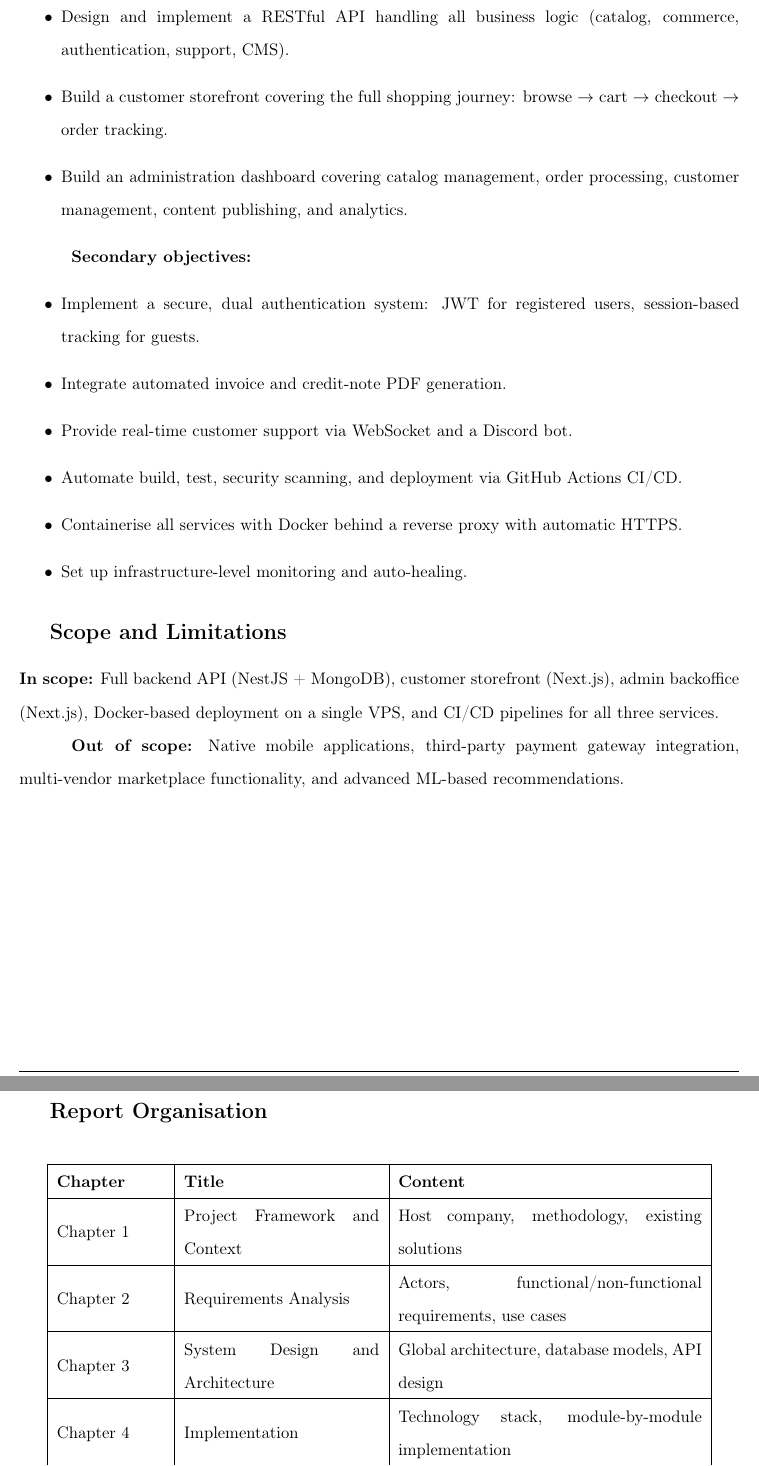
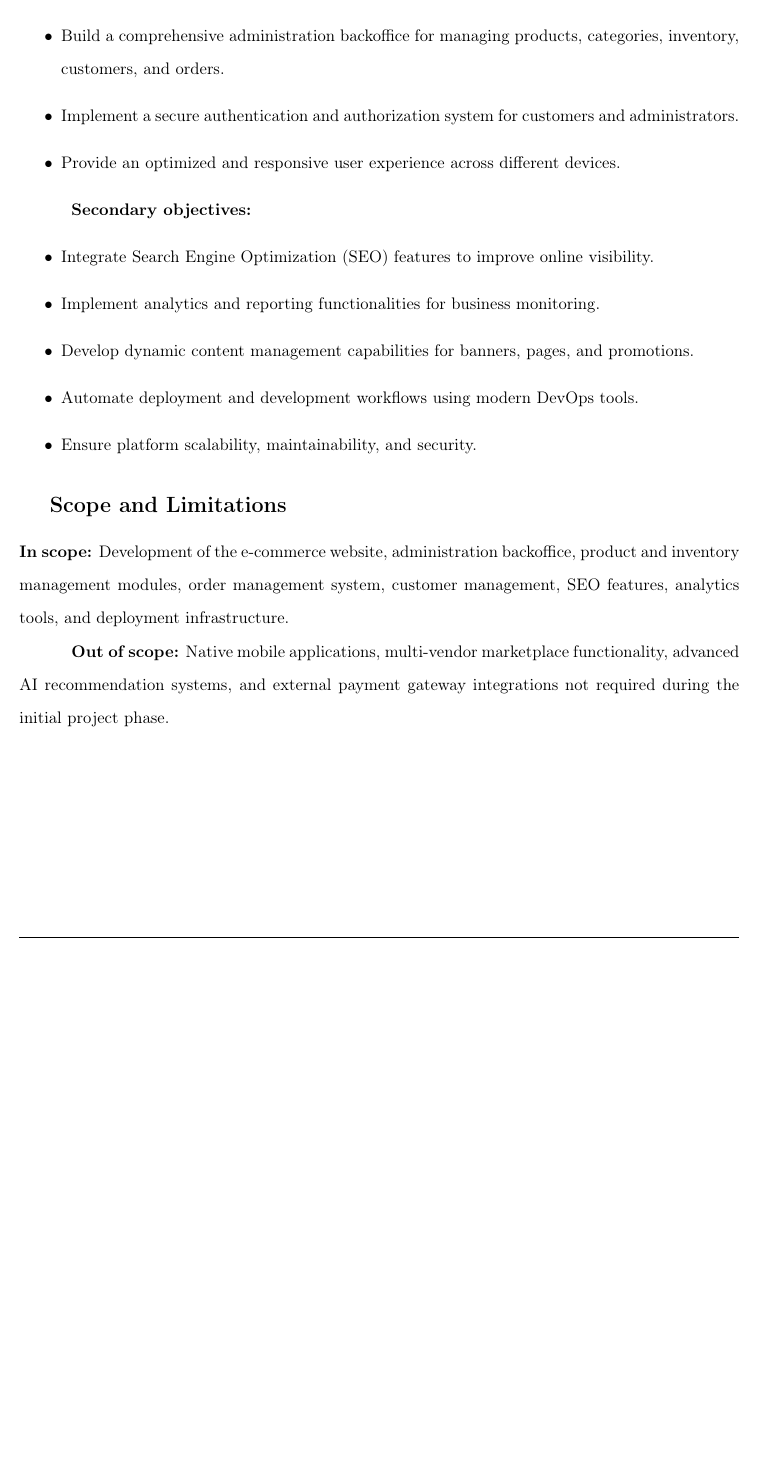
Before and after one commit to Moanesbbr/rapport-pfa-malltech, a LaTeX thesis (main.tex, which reads introduction.tex): two parts of pages 14 and 15 of 55 before the commit and part of page 13 of 54 after it, the two joined at a grey line, cut at the place of the change, the shorter picture padded with empty space. Compiled offline with pdfLaTeX.

Commit message:
first chapter

```diff
--- a/introduction.tex
+++ b/introduction.tex
@@ -39,52 +33,23 @@ The gap is a modern, self-hosted, open-architecture platform that:
 
 \textbf{Primary objectives:}
 \begin{itemize}
-    \item Design and implement a RESTful API handling all business logic (catalog, commerce, authentication, support, CMS).
-    \item Build a customer storefront covering the full shopping journey: browse $\rightarrow$ cart $\rightarrow$ checkout $\rightarrow$ order tracking.
-    \item Build an administration dashboard covering catalog management, order processing, customer management, content publishing, and analytics.
+    \item Design and develop a complete e-commerce website for online product sales.
+    \item Build a comprehensive administration backoffice for managing products, categories, inventory, customers, and orders.
+    \item Implement a secure authentication and authorization system for customers and administrators.
+    \item Provide an optimized and responsive user experience across different devices.
 \end{itemize}
 
 \textbf{Secondary objectives:}
 \begin{itemize}
-    \item Implement a secure, dual authentication system: JWT for registered users, session-based tracking for guests.
-    \item Integrate automated invoice and credit-note PDF generation.
-    \item Provide real-time customer support via WebSocket and a Discord bot.
-    \item Automate build, test, security scanning, and deployment via GitHub Actions CI/CD.
-    \item Containerise all services with Docker behind a reverse proxy with automatic HTTPS.
-    \item Set up infrastructure-level monitoring and auto-healing.
+    \item Integrate Search Engine Optimization (SEO) features to improve online visibility.
+    \item Implement analytics and reporting functionalities for business monitoring.
+    \item Develop dynamic content management capabilities for banners, pages, and promotions.
+    \item Automate deployment and development workflows using modern DevOps tools.
+    \item Ensure platform scalability, maintainability, and security.
 \end{itemize}
 
 \section*{Scope and Limitations}
 
-\textbf{In scope:} Full backend API (NestJS + MongoDB), customer storefront (Next.js),
-admin backoffice (Next.js), Docker-based deployment on a single VPS, and CI/CD
-pipelines for all three services.
+\textbf{In scope:} Development of the e-commerce website, administration backoffice, product and inventory management modules, order management system, customer management, SEO features, analytics tools, and deployment infrastructure.
 
-\textbf{Out of scope:} Native mobile applications, third-party payment gateway
-integration, multi-vendor marketplace functionality, and advanced ML-based
-recommendations.
-
-\section*{Report Organisation}
-
-\begin{table}[H]
-\centering
-\begin{tabular}{|m{2.5cm}|m{4.5cm}|m{7cm}|}
-    \hline
-    \textbf{Chapter} & \textbf{Title} & \textbf{Content} \\
-    \hline
-    Chapter 1 & Project Framework and Context & Host company, methodology, existing solutions \\
-    \hline
-    Chapter 2 & Requirements Analysis & Actors, functional/non-functional requirements, use cases \\
-    \hline
-    Chapter 3 & System Design and Architecture & Global architecture, database models, API design \\
-    \hline
-    Chapter 4 & Implementation & Technology stack, module-by-module implementation \\
-    \hline
-    Chapter 5 & Testing and Deployment & Test strategy, CI/CD pipeline, infrastructure, monitoring \\
-    \hline
-\end{tabular}
-\caption{Report structure}
-\label{tab:report_structure}
-\end{table}
-
-The report closes with a general conclusion summarising achievements and prospective enhancements.
+\textbf{Out of scope:} Native mobile applications, multi-vendor marketplace functionality, advanced AI recommendation systems, and external payment gateway integrations not required during the initial project phase.
```
Also changed, not shown: chapter-01-project-framework.tex (+35 -30 lines), main.tex (+2 -2 lines), img/arch.png (added), introduction.tex (36 more changed lines).
